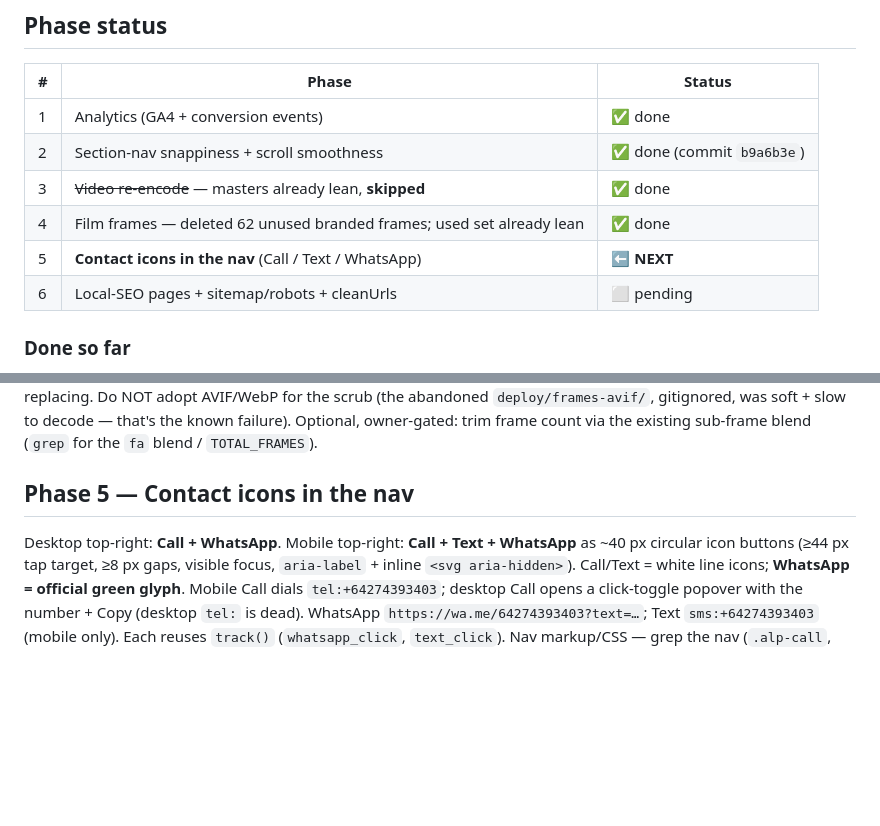
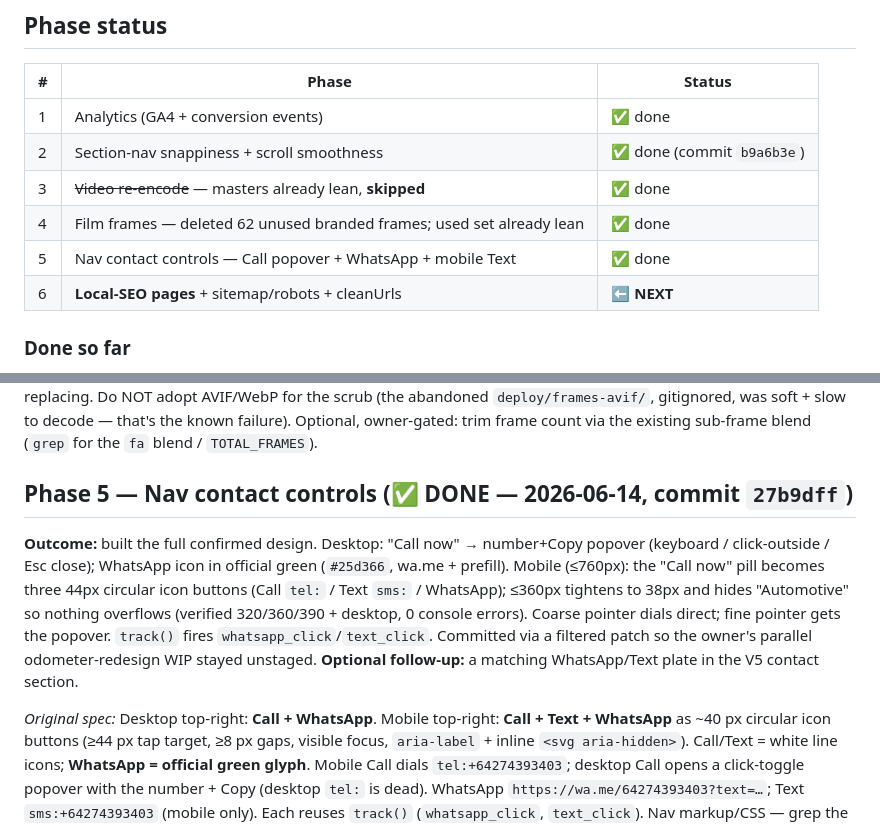
Before and after one commit to rjaddis/addept-landing, a Markdown page: BUILD-PLAN.md, 2 parts joined by grey strips. Rendered like a GitHub page; blank space fills up the shorter version.

Commit message:
Phase 5 done in BUILD-PLAN: nav contact controls shipped; phase 6 (SEO) next
Co-Authored-By: Claude Opus 4.8 (1M context) <noreply@anthropic.com>

```diff
--- a/BUILD-PLAN.md
+++ b/BUILD-PLAN.md
@@ -27,8 +27,8 @@ Everything lives in `deploy/index.html` (thin shell) + `deploy/embed.js` (~252 K
 | 2 | Section-nav snappiness + scroll smoothness | ✅ done (commit `b9a6b3e`) |
 | 3 | ~~Video re-encode~~ — masters already lean, **skipped** | ✅ done |
 | 4 | Film frames — deleted 62 unused branded frames; used set already lean | ✅ done |
-| 5 | **Contact icons in the nav** (Call / Text / WhatsApp) | ⬅ **NEXT** |
-| 6 | Local-SEO pages + sitemap/robots + cleanUrls | ⬜ pending |
+| 5 | Nav contact controls — Call popover + WhatsApp + mobile Text | ✅ done |
+| 6 | **Local-SEO pages** + sitemap/robots + cleanUrls | ⬅ **NEXT** |
 
 ### Done so far
 - **Phase 1 — Analytics.** Guarded `track(ev, params)` (try/catch + `window.GA_ID`
@@ -118,8 +118,18 @@ for the scrub (the abandoned `deploy/frames-avif/`, gitignored, was soft + slow
 decode — that's the known failure). Optional, owner-gated: trim frame count via
 the existing sub-frame blend (`grep` for the `fa` blend / `TOTAL_FRAMES`).
 
-## Phase 5 — Contact icons in the nav
-Desktop top-right: **Call + WhatsApp**. Mobile top-right: **Call + Text +
+## Phase 5 — Nav contact controls (✅ DONE — 2026-06-14, commit `27b9dff`)
+**Outcome:** built the full confirmed design. Desktop: "Call now" → number+Copy
+popover (keyboard / click-outside / Esc close); WhatsApp icon in official green
+(`#25d366`, wa.me + prefill). Mobile (≤760px): the "Call now" pill becomes three
+44px circular icon buttons (Call `tel:` / Text `sms:` / WhatsApp); ≤360px tightens
+to 38px and hides "Automotive" so nothing overflows (verified 320/360/390 +
+desktop, 0 console errors). Coarse pointer dials direct; fine pointer gets the
+popover. `track()` fires `whatsapp_click`/`text_click`. Committed via a filtered
+patch so the owner's parallel odometer-redesign WIP stayed unstaged. **Optional
+follow-up:** a matching WhatsApp/Text plate in the V5 contact section.
+
+_Original spec:_ Desktop top-right: **Call + WhatsApp**. Mobile top-right: **Call + Text +
 WhatsApp** as ~40 px circular icon buttons (≥44 px tap target, ≥8 px gaps, visible
 focus, `aria-label` + inline `<svg aria-hidden>`). Call/Text = white line icons;
 **WhatsApp = official green glyph**. Mobile Call dials `tel:+64274393403`; desktop
```
